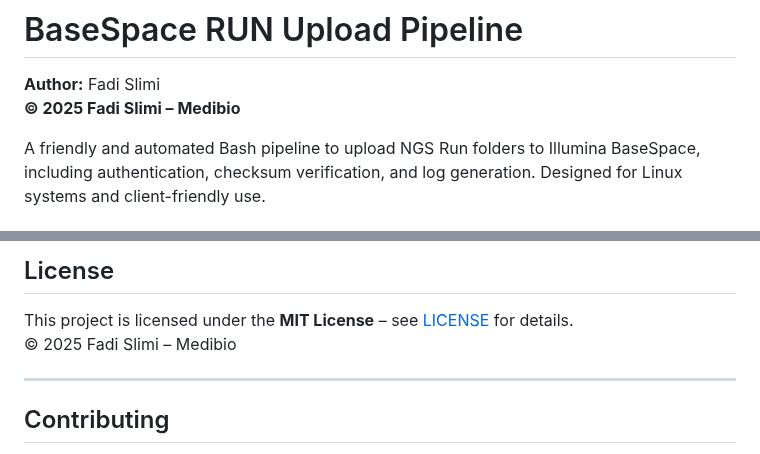
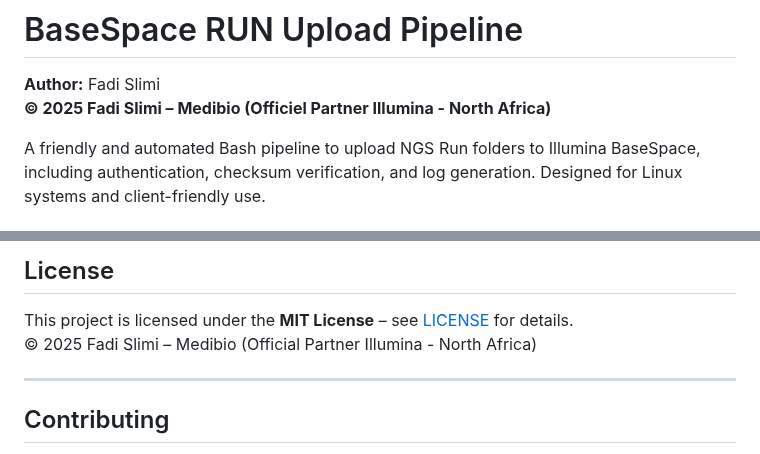
Before and after one commit to Fadis04/BaseSpace-RUN-Upload-Pipeline, a Markdown page: README.md, 2 parts joined by grey strips. GitHub-like rendering.

Commit message:
Update copyright notice in README.md

```diff
--- a/README.md
+++ b/README.md
@@ -1,7 +1,7 @@
 # BaseSpace RUN Upload Pipeline
 
 **Author:** Fadi Slimi
-**© 2025 Fadi Slimi – Medibio**
+**© 2025 Fadi Slimi – Medibio (Officiel Partner Illumina - North Africa)**
 
 A friendly and automated Bash pipeline to upload NGS Run folders to Illumina BaseSpace, including authentication, checksum verification, and log generation. Designed for Linux systems and client-friendly use.
 
@@ -85,7 +85,7 @@ for auditing and troubleshooting purposes.
 ## License
 
 This project is licensed under the **MIT License** – see [LICENSE](LICENSE) for details.
-© 2025 Fadi Slimi – Medibio
+© 2025 Fadi Slimi – Medibio (Official Partner Illumina - North Africa)
 
 ---
 
```
